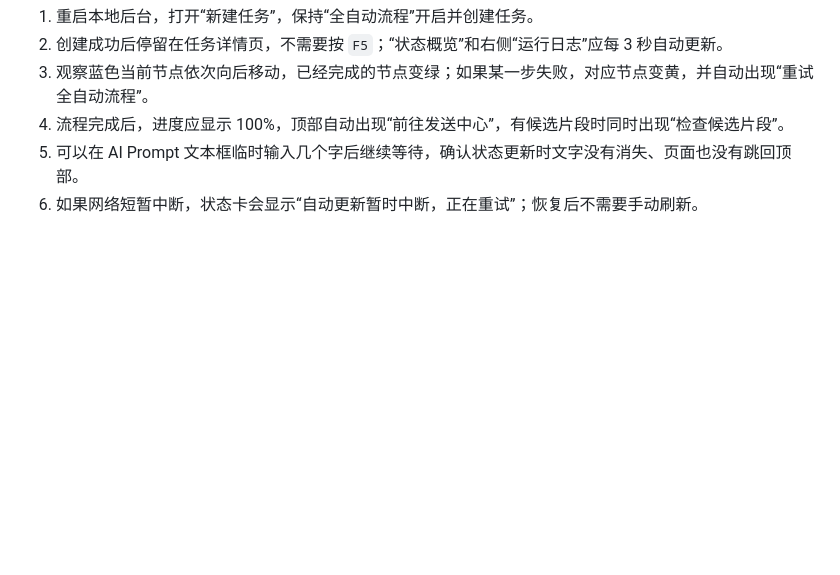
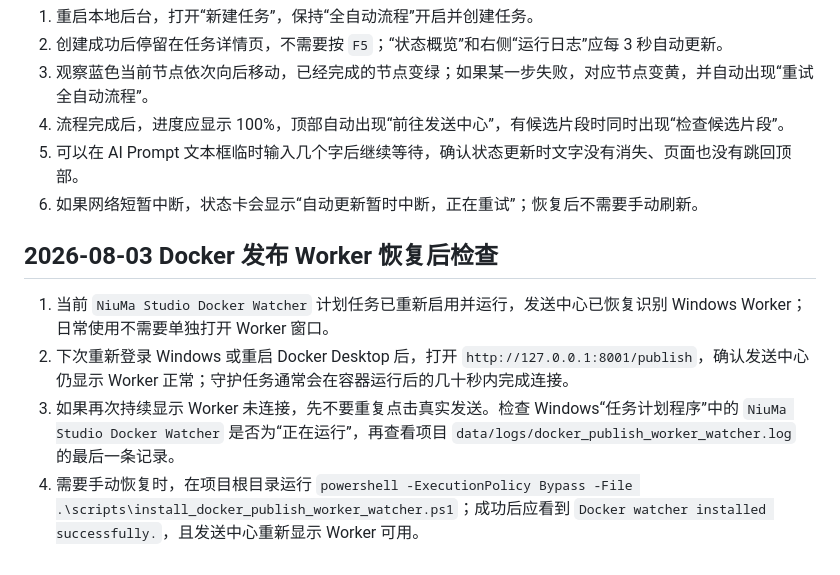
Before and after one commit to damingishere-coder/Ai-Clip-Workflow, a Markdown page: NEXT_STEPS.md, the part around the change. Drawn GitHub-style; blank space fills up the shorter version.

Commit message:
修复：恢复 Docker 发布 Worker 自动运行

```diff
--- a/NEXT_STEPS.md
+++ b/NEXT_STEPS.md
@@ -908,3 +908,10 @@
 4. 流程完成后，进度应显示 100%，顶部自动出现“前往发送中心”，有候选片段时同时出现“检查候选片段”。
 5. 可以在 AI Prompt 文本框临时输入几个字后继续等待，确认状态更新时文字没有消失、页面也没有跳回顶部。
 6. 如果网络短暂中断，状态卡会显示“自动更新暂时中断，正在重试”；恢复后不需要手动刷新。
+
+## 2026-08-03 Docker 发布 Worker 恢复后检查
+
+1. 当前 `NiuMa Studio Docker Watcher` 计划任务已重新启用并运行，发送中心已恢复识别 Windows Worker；日常使用不需要单独打开 Worker 窗口。
+2. 下次重新登录 Windows 或重启 Docker Desktop 后，打开 `http://127.0.0.1:8001/publish`，确认发送中心仍显示 Worker 正常；守护任务通常会在容器运行后的几十秒内完成连接。
+3. 如果再次持续显示 Worker 未连接，先不要重复点击真实发送。检查 Windows“任务计划程序”中的 `NiuMa Studio Docker Watcher` 是否为“正在运行”，再查看项目 `data/logs/docker_publish_worker_watcher.log` 的最后一条记录。
+4. 需要手动恢复时，在项目根目录运行 `powershell -ExecutionPolicy Bypass -File .\scripts\install_docker_publish_worker_watcher.ps1`；成功后应看到 `Docker watcher installed successfully.`，且发送中心重新显示 Worker 可用。
```
Also changed, not shown: DEVELOPMENT_LOG.md (+8 -0 lines).
